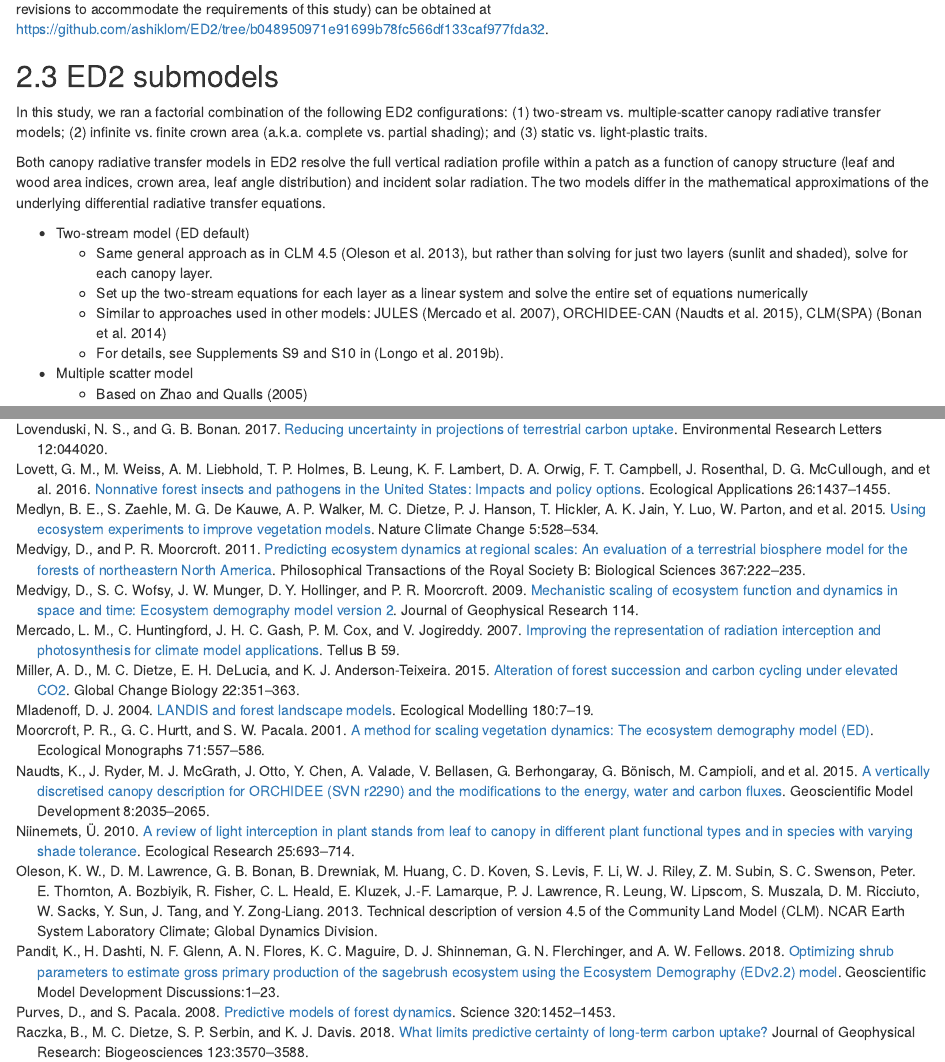
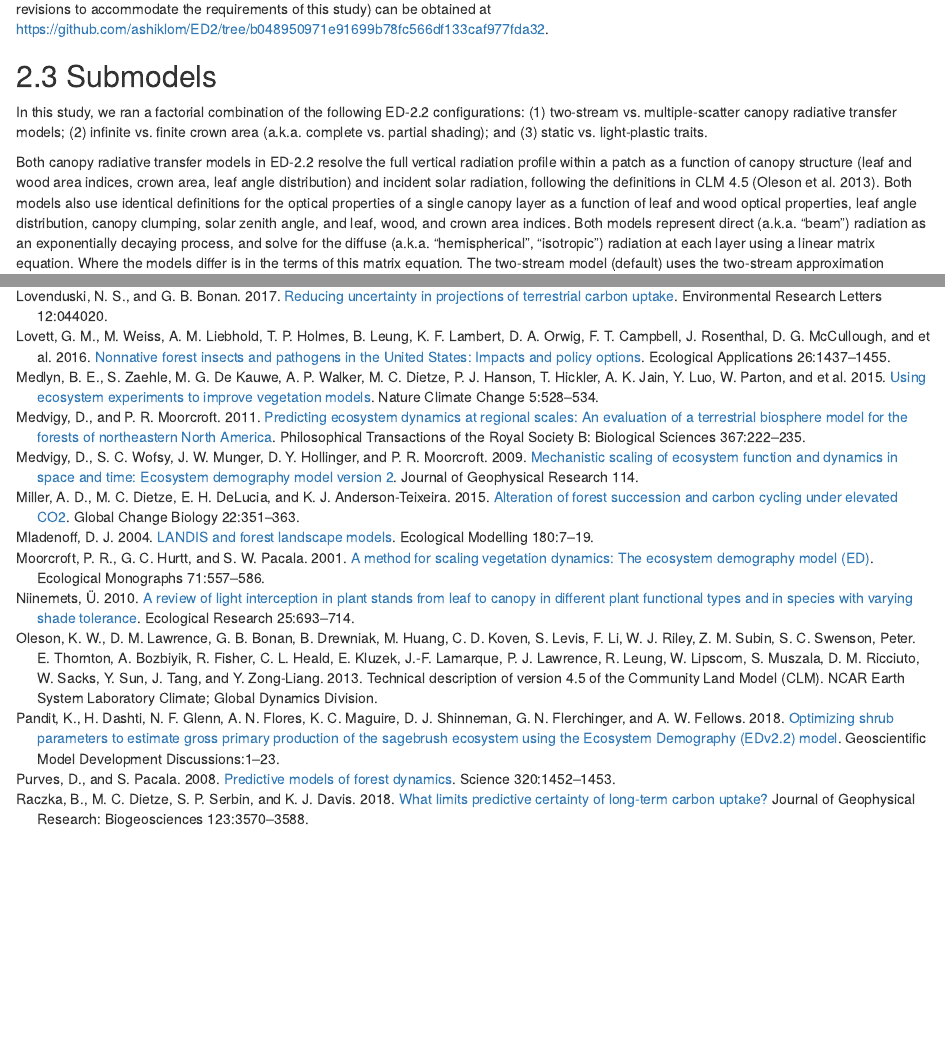
Before and after one commit to ashiklom/fortebaseline, an R Markdown document (analysis/paper/paper.Rmd): the page in a window 1100 px wide, from 2400 px down, and a second part further down, joined at a grey line. Rendered offline with R 4.5, knitr and Pandoc, with nearby package versions; some code elsewhere in the file could not run offline.

Commit message:
Update methods submodel section

```diff
--- a/analysis/paper/paper.Rmd
+++ b/analysis/paper/paper.Rmd
@@ -144,9 +144,11 @@ and analyses of regional vegetation-climate feedbacks [@swann_2015_future].
 
 The official ED2 source code is available at https://github.com/EDmodel/ED2, and the exact version used in this study (which includes minor revisions to accommodate the requirements of this study) can be obtained at https://github.com/ashiklom/ED2/tree/b048950971e91699b78fc566df133caf977fda32.
 
-## ED2 submodels
+## Submodels
 
-In this study, we ran a factorial combination of the following ED2 configurations: (1) two-stream vs. multiple-scatter canopy radiative transfer models; (2) infinite vs. finite crown area (a.k.a. complete vs. partial shading); and (3) static vs. light-plastic traits.
+In this study, we ran a factorial combination of the following ED-2.2 configurations: (1) two-stream vs. multiple-scatter canopy radiative transfer models; (2) infinite vs. finite crown area (a.k.a. complete vs. partial shading); and (3) static vs. light-plastic traits.
 
-Both canopy radiative transfer models in ED2 resolve the full vertical radiation profile within a patch as a function of canopy structure (leaf and wood area indices, crown area, leaf angle distribution) and incident solar radiation.
-The two models differ in the mathematical approximations of the underlying differential radiative transfer equations.
+Both canopy radiative transfer models in ED-2.2 resolve the full vertical radiation profile within a patch as a function of canopy structure (leaf and wood area indices, crown area, leaf angle distribution) and incident solar radiation, following the definitions in CLM 4.5 [@clm45_note].
+Both models also use identical definitions for the optical properties of a single canopy layer as a function of leaf and wood optical properties, leaf angle distribution, canopy clumping, solar zenith angle, and leaf, wood, and crown area indices.
+Both models represent direct (a.k.a. "beam") radiation as an exponentially decaying process, and solve for the diffuse (a.k.a. "hemispherical", "isotropic") radiation at each layer using a linear matrix equation.
+Where the models differ is in the terms of this matrix equation.
@@ -153,8 +158 @@ The two models differ in the mathematical approximations of the underlying diffe
 
-- Two-stream model (ED default)
-    - Same general approach as in CLM 4.5 [@clm45_note], but rather than solving for just two layers (sunlit and shaded), solve for each canopy layer.
-    - Set up the two-stream equations for each layer as a linear system and solve the entire set of equations numerically
-    - Similar to approaches used in other models: JULES [@mercado_2007_improving], ORCHIDEE-CAN [@naudts_2015_vertically], CLM(SPA) [@bonan_2014_modeling]
-    - For details, see Supplements S9 and S10 in [@longo_2019_ed1].
-- Multiple scatter model
-    - Based on @zhao_2005_multiple
```
Also changed, not shown: analysis/paper/paper.Rmd (9 more changed lines).
